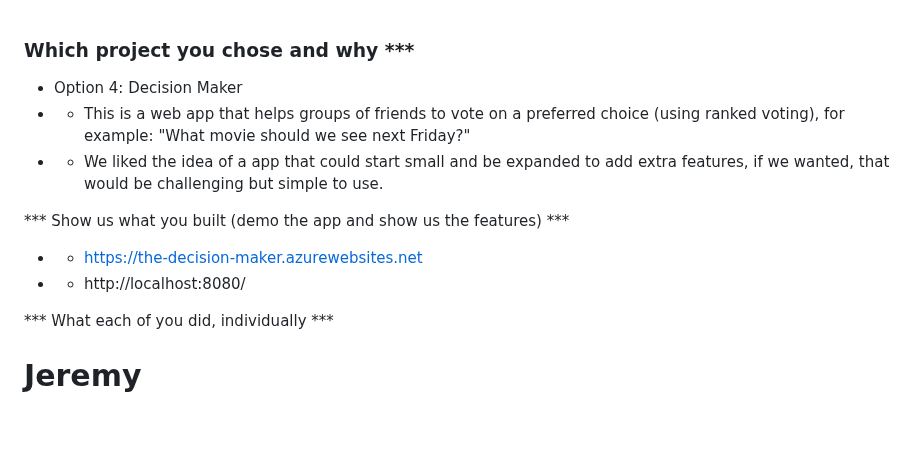
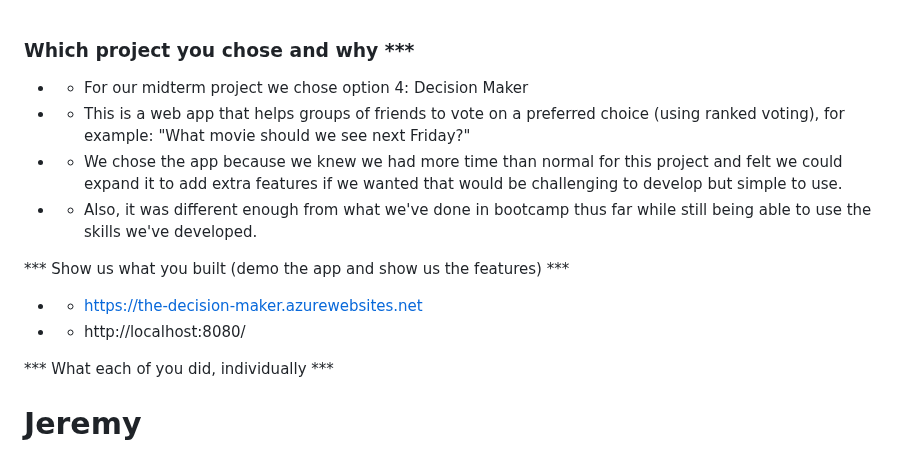
Before and after one commit to JeremyWallace1/decision-maker, a Markdown page: planning/presentation.md, the part around the change. Rendered like a GitHub page; blank space fills up the shorter version.

Commit message:
more rewording presentation.md

```diff
--- a/planning/presentation.md
+++ b/planning/presentation.md
@@ -1,12 +1,12 @@
 ### Which project you chose and why ***
-* Option 4: Decision Maker
+* - For our midterm project we chose option 4: Decision Maker
 * - This is a web app that helps groups of friends to vote on a preferred choice (using ranked voting), for example: "What movie should we see next Friday?"
-* - We liked the idea of a app that could start small and be expanded to add extra features, if we wanted, that would be challenging but simple to use.
+* - We chose the app because we knew we had more time than normal for this project and felt we could expand it to add extra features if we wanted that would be challenging to develop but simple to use.
+* - Also, it was different enough from what we've done in bootcamp thus far while still being able to use the skills we've developed.
 
 *** Show us what you built (demo the app and show us the features) ***
 * - https://the-decision-maker.azurewebsites.net
 * - http://localhost:8080/
-
 
 *** What each of you did, individually ***
 # Jeremy
```
